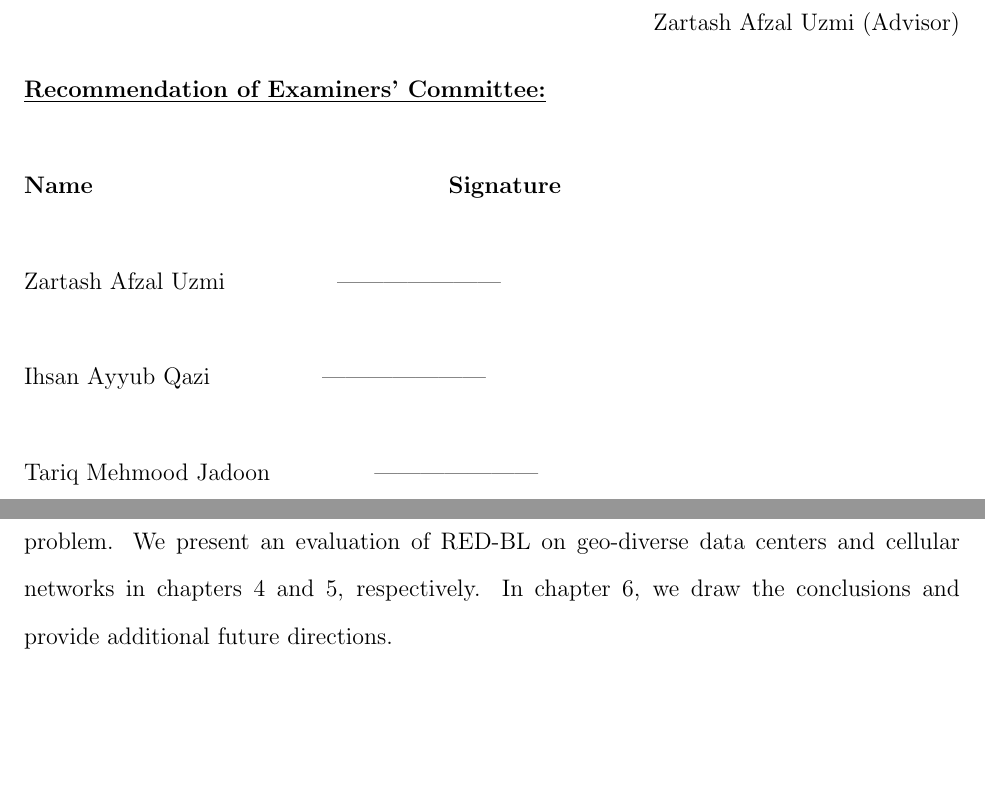
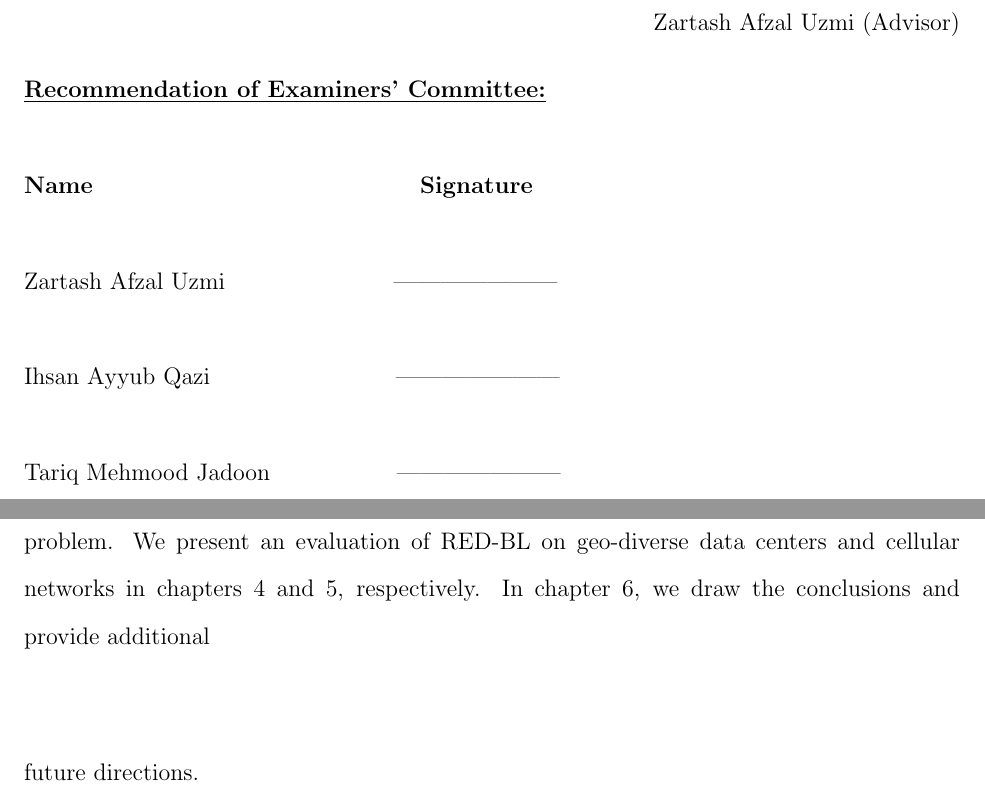
Before and after one commit to msaqib/Dissertation, a LaTeX thesis (Dissertation.tex, which reads sections/introChapter1.tex, sections/titlePage.tex): two parts of pages 3 and 22 of 122, joined at a grey line, cut so that both start at the same text, the shorter picture padded with empty space. Compiled offline with pdfLaTeX.

Commit message:
Committee page
Fixed alignment issues with committee names and signatures

```diff
--- a/sections/introChapter1.tex
+++ b/sections/introChapter1.tex
@@ -94,4 +94,8 @@ Electricity prices also exhibit temporal diversity~\cite{qureshiHotnets}, i.e.,
 \item A network with significant over-provisioning may handle most of the workload at cheaper locations while the more expensive locations may be temporarily pruned from the network. In other words, geographic diversity in electricity prices incentivises over-provisioning. We study the benefits of increased over-provisioning and find diminishing returns with over-provisioning.
 \end{itemize}
 
-\section{Organization} The rest of the document is structured as follows. In Chapter~\ref{chap:background}, we compare two different types of networks and describe how similar they are in terms of workload handling and power consumption. In chapter~\ref{chap:framework}, we derive a generalized power consumption model, applicable to different types of networks and formulate RED-BL, a generalized electricity cost optimization problem. We present an evaluation of RED-BL on geo-diverse data centers and cellular networks in chapters~\ref{chap:casestudy1} and~\ref{chap:casestudy2}, respectively. In chapter~\ref{chap:conclusions}, we draw the conclusions and provide additional future directions.
+\section{Organization} The rest of the document is structured as follows. In Chapter~\ref{chap:background}, we compare two different types of networks and describe how similar they are in terms of workload handling and power consumption. In chapter~\ref{chap:framework}, we derive a generalized power consumption model, applicable to different types of networks and formulate RED-BL, a generalized electricity cost optimization problem. We present an evaluation of RED-BL on geo-diverse data centers and cellular networks in chapters~\ref{chap:casestudy1} and~\ref{chap:casestudy2}, respectively. In chapter~\ref{chap:conclusions}, we draw the conclusions and provide additional
+\begin{center}
+
+\end{center}
+future directions.
--- a/sections/titlePage.tex
+++ b/sections/titlePage.tex
@@ -57,11 +57,11 @@ supervision by \textbf{\textit{Muhammad Saqib Ilyas}} titled
 \begin{flushright}
 Zartash Afzal Uzmi (Advisor) \end{flushright}
 \textbf{\underline{Recommendation of Examiners' Committee:}}\\
-\\\textbf{Name} \hspace*{6cm} \textbf{Signature}\\ \\
-Zartash Afzal Uzmi \hspace*{1.7cm} {---------------------}\\\\
-Ihsan Ayyub Qazi \hspace*{1.7cm} {---------------------}\\\\
+\\\textbf{Name} \hspace*{5.5cm} \textbf{Signature}\\ \\
+Zartash Afzal Uzmi \hspace*{2.7cm} {---------------------}\\\\
+Ihsan Ayyub Qazi \hspace*{3.0cm} {---------------------}\\\\
 %Y \hspace*{1.7cm} {---------------------}\\\\
-Tariq Mehmood Jadoon\hspace*{1.7cm} {---------------------}
+Tariq Mehmood Jadoon\hspace*{2.1cm} {---------------------}
 
 %%%%%%%%%%%%%%%%%%%%%%%%%%%%%%%%%%%%%%%%%%%%%%%%%%%%%%%%%%%%%%%%%%%%%%%%%%%
 %%%%%%%%    Acknowledgements Here                                 %%%%%%%%%
```
Also changed, not shown: Dissertation.pdf, 2 other files.
